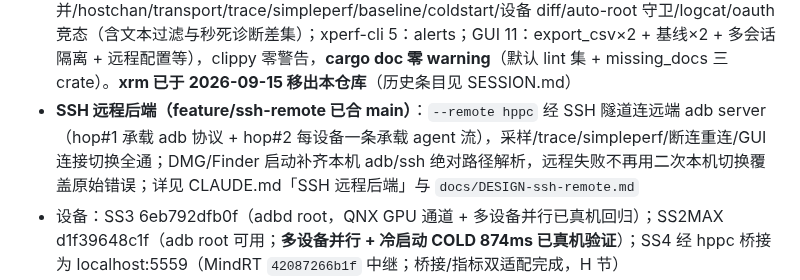
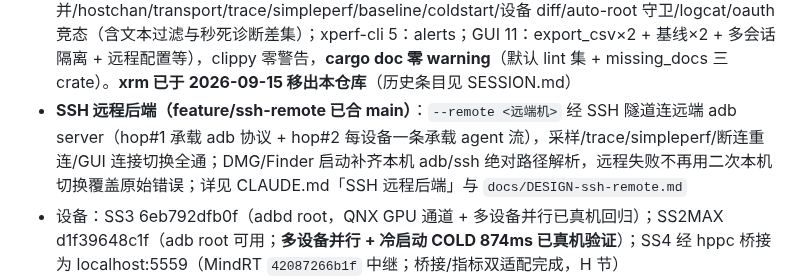
Before and after one commit to HanYunChenLuo/xtools, a Markdown page: WORKSPACE.md, the part around the change. Rendered like a GitHub page.

```diff
--- a/WORKSPACE.md
+++ b/WORKSPACE.md
@@ -18,7 +18,7 @@
 - GUI：10 张折线图（GPU 显存独立图/独立开关，SS2MAX 平台禁用勾选）+ 实时数值面板 + Top 线程 + 峰值 + 冷启动面板 + 间隔档位下拉 + 实际周期标注 + 勾选即时生效（自动重启会话；默认勾选 CPU/内存/FPS）+ Perfetto 分析（独立 tab 报告 + 浏览器自动加载 + 每秒录制进度）+ **函数热点**（独立 tab + 每秒录制进度 + 浏览器火焰图）+ 暗/亮双主题
 - agent 部署：自动尝试 adb root（**仅车机平台**，XPERF_NO_AUTO_ROOT=1 旁路；hello 带 root 标志，非 root 按能力降级——WORKSPACE G 节矩阵）；src 树内任一 .rs mtime 变化自动重建
 - 测试：**全量全绿**（core 157+8 ignored（真机/远端集成**环境变量注入**（`XPERF_IT_SSH_HOST/ADB/DEVICE/PACKAGE`，多人维护各自环境，见 CLAUDE.md Commands）：隧道×2/init+acquire_root/logcat restart）：协议/流合并/hostchan/transport/trace/simpleperf/baseline/coldstart/设备 diff/auto-root 守卫/logcat/oauth 竞态（含文本过滤与秒死诊断差集）；xperf-cli 5：alerts；GUI 11：export_csv×2 + 基线×2 + 多会话隔离 + 远程配置等），clippy 零警告，**cargo doc 零 warning**（默认 lint 集 + missing_docs 三 crate）。**xrm 已于 2026-09-15 移出本仓库**（历史条目见 SESSION.md）
-- **SSH 远程后端（feature/ssh-remote 已合 main）**：`--remote hppc` 经 SSH 隧道连远端 adb server（hop#1 承载 adb 协议 + hop#2 每设备一条承载 agent 流），采样/trace/simpleperf/断连重连/GUI 连接切换全通；DMG/Finder 启动补齐本机 adb/ssh 绝对路径解析，远程失败不再用二次本机切换覆盖原始错误；详见 CLAUDE.md「SSH 远程后端」与 `docs/DESIGN-ssh-remote.md`
+- **SSH 远程后端（feature/ssh-remote 已合 main）**：`--remote <远端机>` 经 SSH 隧道连远端 adb server（hop#1 承载 adb 协议 + hop#2 每设备一条承载 agent 流），采样/trace/simpleperf/断连重连/GUI 连接切换全通；DMG/Finder 启动补齐本机 adb/ssh 绝对路径解析，远程失败不再用二次本机切换覆盖原始错误；详见 CLAUDE.md「SSH 远程后端」与 `docs/DESIGN-ssh-remote.md`
 - 设备：SS3 6eb792dfb0f（adbd root，QNX GPU 通道 + 多设备并行已真机回归）；SS2MAX d1f39648c1f（adb root 可用；**多设备并行 + 冷启动 COLD 874ms 已真机验证**）；SS4 经 hppc 桥接为 localhost:5559（MindRT `42087266b1f` 中继；桥接/指标双适配完成，H 节）
 - **测试对象（555ffab 起统一）**：`example/apk/filament-gltf-viewer-v1.76.0-android.apk`（git-lfs 管理，包名 `com.google.android.filament.gltf`，入口 `.MainActivity`）——真机测试一律用它，不再用 svm。已装 SS3 + SS2MAX + SS4
 
```
Also changed, not shown: CLAUDE.md (+9 -9 lines), SESSION.md (+2 -0 lines).
